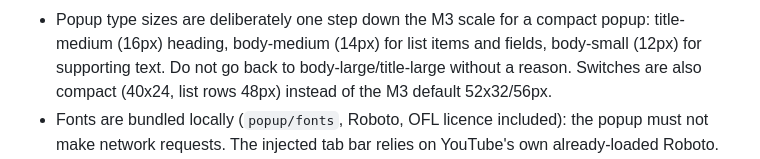
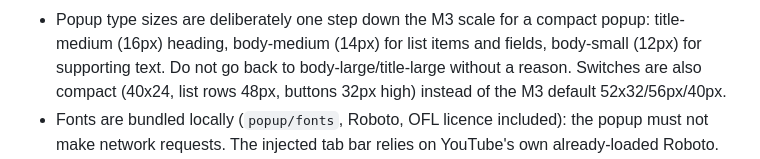
Before and after one commit to Atsukio/clean-subs-for-youtube, a Markdown page: AGENTS.md, the part around the change. Rendered like a GitHub page.

```diff
--- a/AGENTS.md
+++ b/AGENTS.md
@@ -111,7 +111,7 @@ with **Roboto**.
 - Popup type sizes are deliberately one step down the M3 scale for a compact popup: title-medium (16px)
   heading, body-medium (14px) for list items and fields, body-small (12px) for supporting text.
   Do not go back to body-large/title-large without a reason. Switches are also compact (40x24, list rows
-  48px) instead of the M3 default 52x32/56px.
+  48px, buttons 32px high) instead of the M3 default 52x32/56px/40px.
 - Fonts are bundled locally (`popup/fonts`, Roboto, OFL licence included): the popup must not make
   network requests. The injected tab bar relies on YouTube's own already-loaded Roboto.
 - Popup colour roles: group titles (h2) use `primary` (blue), subsection labels (h3: "Subscriptions page", "Video page", ...) use
```
Also changed, not shown: store-assets/screenshots/04-settings.png, store-assets/screenshots/05-settings-watch2gether.png, 1 other file.
